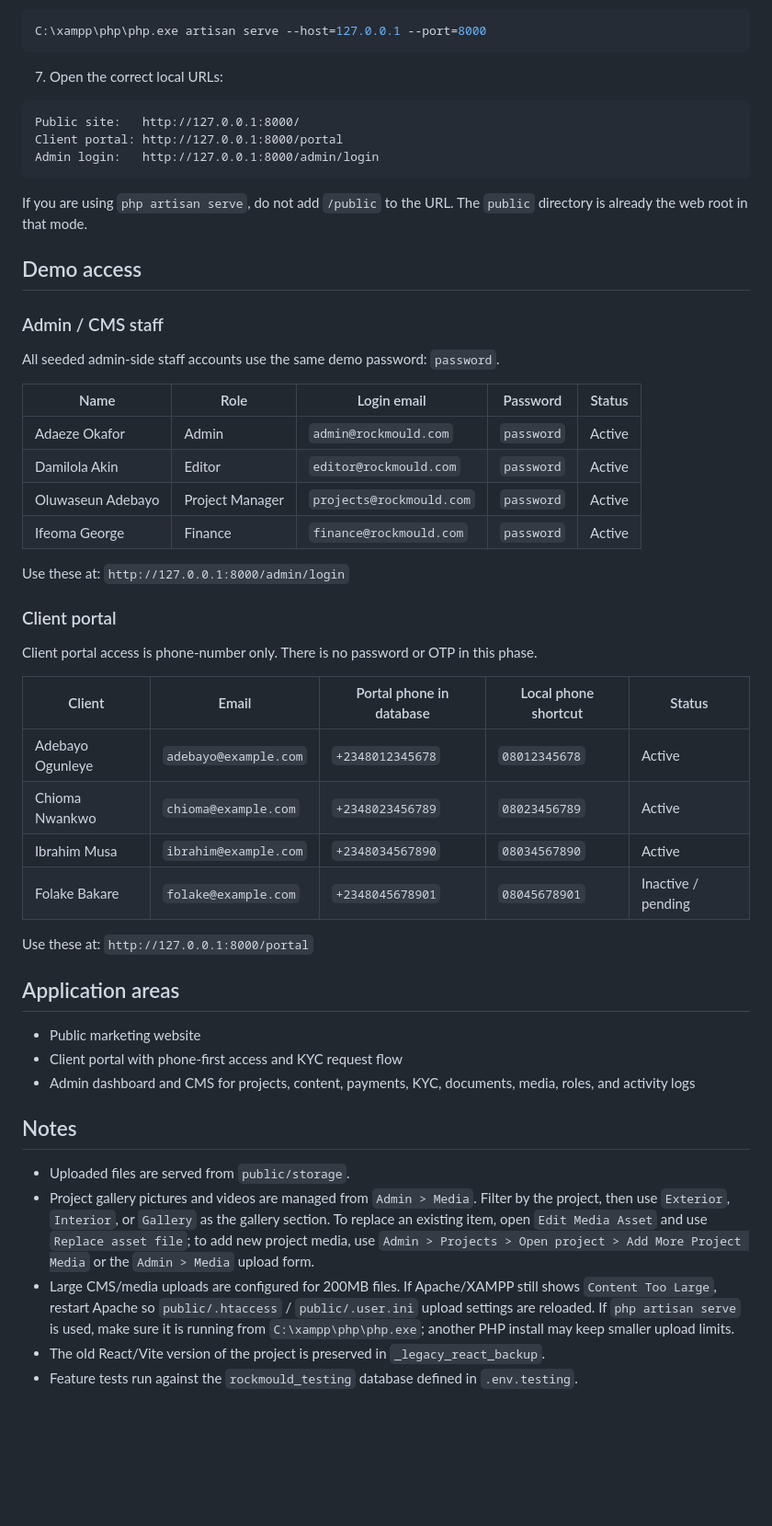
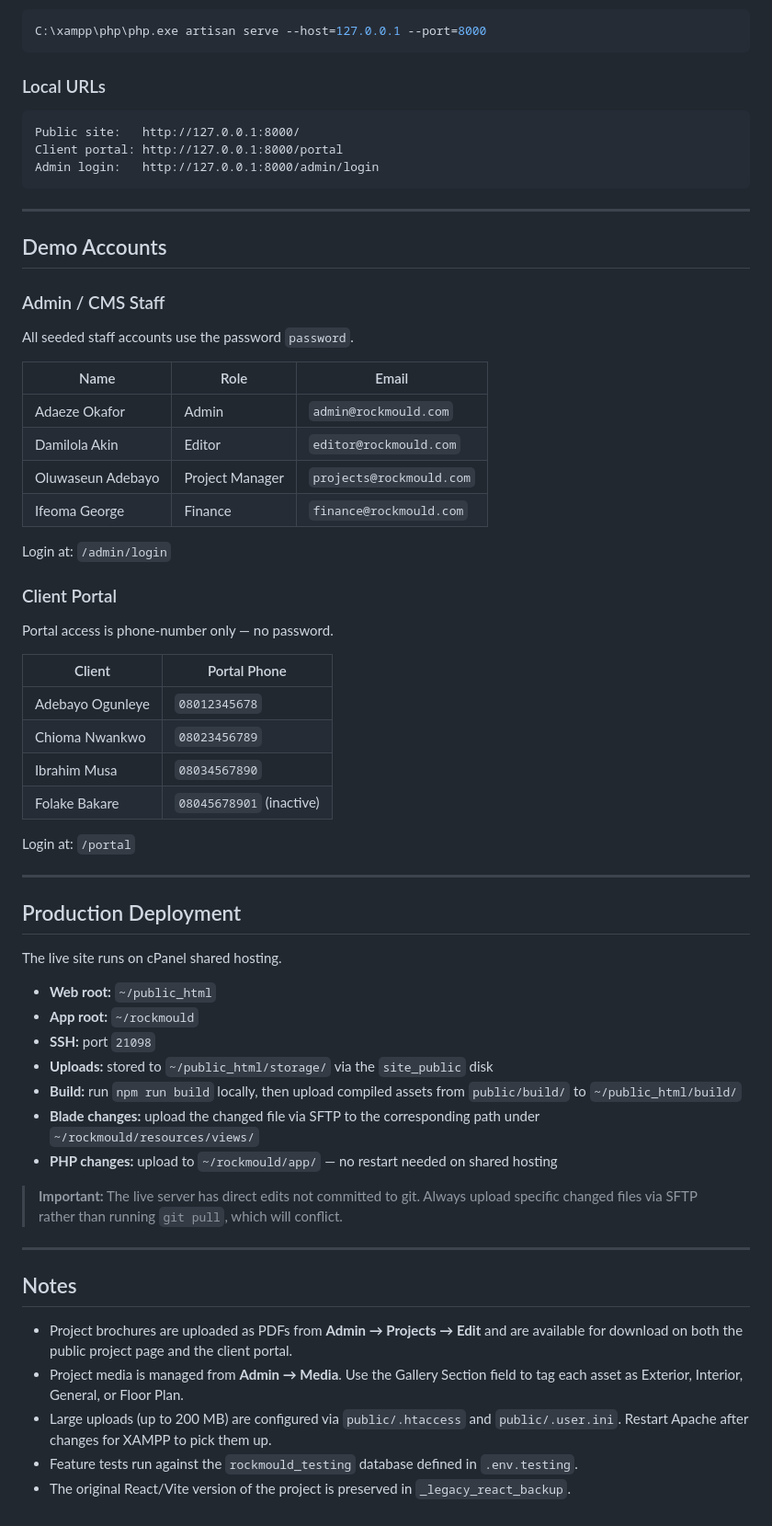
Before and after one commit to kingjothan/rockmould-legacy-full-, a Markdown page: README.md, the part around one of its changes. Shown at 92% size. Drawn GitHub-style; blank space fills up the shorter version.

Commit message:
Rewrite README with full platform documentation

````diff
--- a/README.md
+++ b/README.md
@@ -49,54 +145,63 @@ If Windows starts the site with another PHP install, run Artisan with XAMPP PHP
 C:\xampp\php\php.exe artisan serve --host=127.0.0.1 --port=8000
 ```
 
-7. Open the correct local URLs:
-
-```text
+### Local URLs
+```
 Public site:   http://127.0.0.1:8000/
 Client portal: http://127.0.0.1:8000/portal
 Admin login:   http://127.0.0.1:8000/admin/login
 ```
 
-If you are using `php artisan serve`, do not add `/public` to the URL. The `public` directory is already the web root in that mode.
+---
 
-## Demo access
+## Demo Accounts
 
-### Admin / CMS staff
+### Admin / CMS Staff
+All seeded staff accounts use the password `password`.
 
-All seeded admin-side staff accounts use the same demo password: `password`.
+| Name | Role | Email |
+|---|---|---|
+| Adaeze Okafor | Admin | `admin@rockmould.com` |
+| Damilola Akin | Editor | `editor@rockmould.com` |
+| Oluwaseun Adebayo | Project Manager | `projects@rockmould.com` |
+| Ifeoma George | Finance | `finance@rockmould.com` |
 
-| Name | Role | Login email | Password | Status |
-| --- | --- | --- | --- | --- |
-| Adaeze Okafor | Admin | `admin@rockmould.com` | `password` | Active |
-| Damilola Akin | Editor | `editor@rockmould.com` | `password` | Active |
-| Oluwaseun Adebayo | Project Manager | `projects@rockmould.com` | `password` | Active |
-| Ifeoma George | Finance | `finance@rockmould.com` | `password` | Active |
+Login at: `/admin/login`
 
-Use these at: `http://127.0.0.1:8000/admin/login`
+### Client Portal
+Portal access is phone-number only — no password.
 
-### Client portal
+| Client | Portal Phone |
+|---|---|
+| Adebayo Ogunleye | `08012345678` |
+| Chioma Nwankwo | `08023456789` |
+| Ibrahim Musa | `08034567890` |
+| Folake Bakare | `08045678901` (inactive) |
 
-Client portal access is phone-number only. There is no password or OTP in this phase.
+Login at: `/portal`
 
-| Client | Email | Portal phone in database | Local phone shortcut | Status |
-| --- | --- | --- | --- | --- |
-| Adebayo Ogunleye | `adebayo@example.com` | `+2348012345678` | `08012345678` | Active |
-| Chioma Nwankwo | `chioma@example.com` | `+2348023456789` | `08023456789` | Active |
-| Ibrahim Musa | `ibrahim@example.com` | `+2348034567890` | `08034567890` | Active |
-| Folake Bakare | `folake@example.com` | `+2348045678901` | `08045678901` | Inactive / pending |
+---
 
-Use these at: `http://127.0.0.1:8000/portal`
+## Production Deployment
 
-## Application areas
+The live site runs on cPanel shared hosting.
 
-- Public marketing website
-- Client portal with phone-first access and KYC request flow
-- Admin dashboard and CMS for projects, content, payments, KYC, documents, media, roles, and activity logs
+- **Web root:** `~/public_html`
+- **App root:** `~/rockmould`
+- **SSH:** port `21098`
+- **Uploads:** stored to `~/public_html/storage/` via the `site_public` disk
+- **Build:** run `npm run build` locally, then upload compiled assets from `public/build/` to `~/public_html/build/`
+- **Blade changes:** upload the changed file via SFTP to the corresponding path under `~/rockmould/resources/views/`
+- **PHP changes:** upload to `~/rockmould/app/` — no restart needed on shared hosting
+
+> **Important:** The live server has direct edits not committed to git. Always upload specific changed files via SFTP rather than running `git pull`, which will conflict.
+
+---
 
 ## Notes
 
-- Uploaded files are served from `public/storage`.
-- Project gallery pictures and videos are managed from `Admin > Media`. Filter by the project, then use `Exterior`, `Interior`, or `Gallery` as the gallery section. To replace an existing item, open `Edit Media Asset` and use `Replace asset file`; to add new project media, use `Admin > Projects > Open project > Add More Project Media` or the `Admin > Media` upload form.
-- Large CMS/media uploads are configured for 200MB files. If Apache/XAMPP still shows `Content Too Large`, restart Apache so `public/.htaccess` / `public/.user.ini` upload settings are reloaded. If `php artisan serve` is used, make sure it is running from `C:\xampp\php\php.exe`; another PHP install may keep smaller upload limits.
-- The old React/Vite version of the project is preserved in `_legacy_react_backup`.
+- Project brochures are uploaded as PDFs from **Admin → Projects → Edit** and are available for download on both the public project page and the client portal.
+- Project media is managed from **Admin → Media**. Use the Gallery Section field to tag each asset as Exterior, Interior, General, or Floor Plan.
+- Large uploads (up to 200 MB) are configured via `public/.htaccess` and `public/.user.ini`. Restart Apache after changes for XAMPP to pick them up.
 - Feature tests run against the `rockmould_testing` database defined in `.env.testing`.
+- The original React/Vite version of the project is preserved in `_legacy_react_backup`.
````
Also changed, not shown: other parts of README.md (+116 -20 lines).
